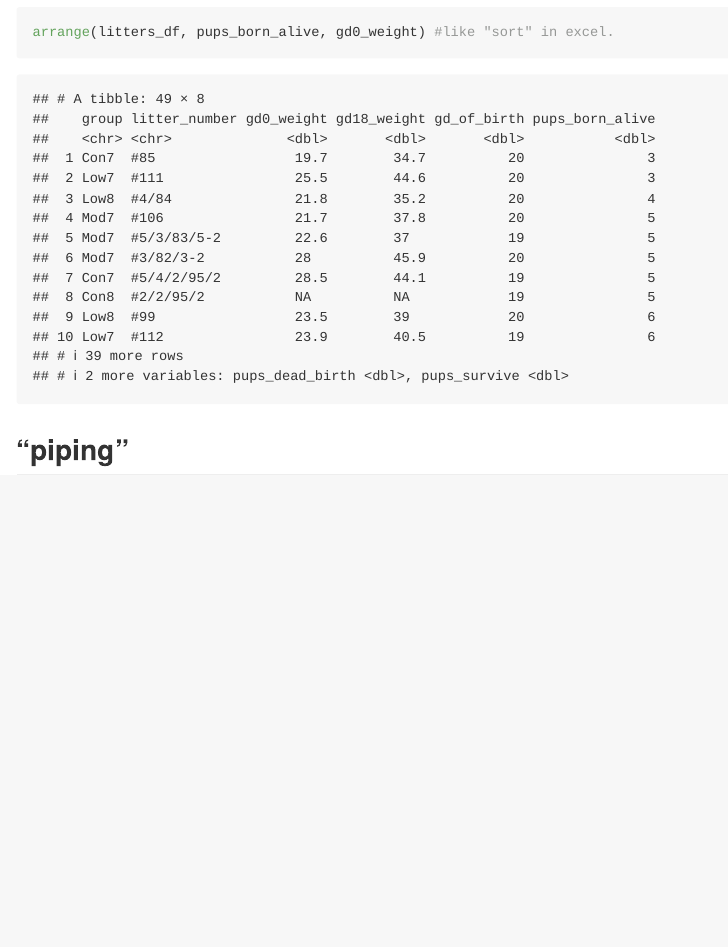
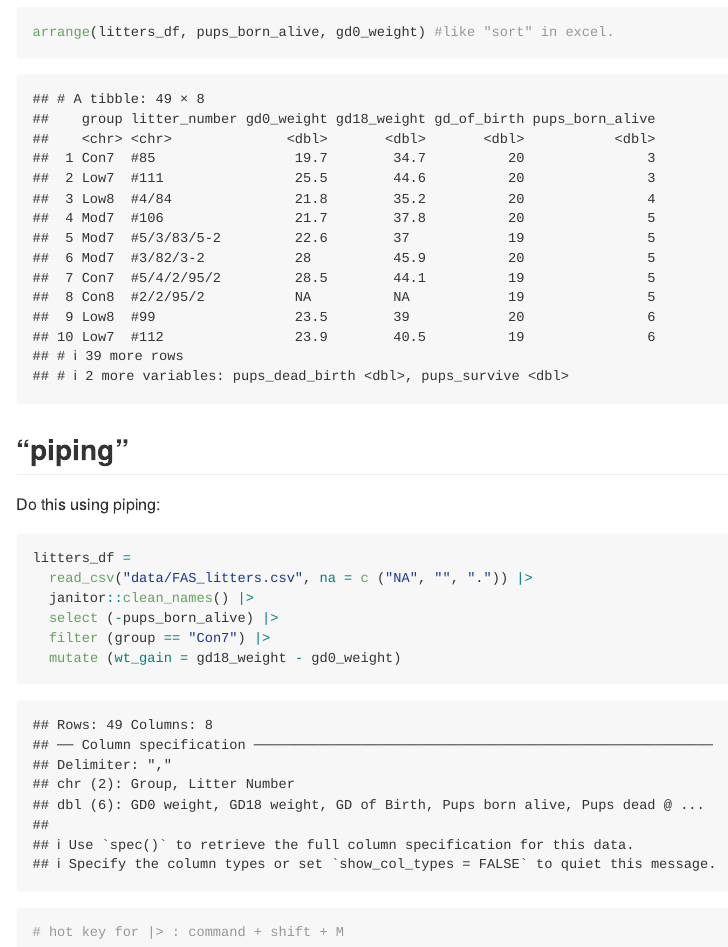
Before and after one commit to bublyGudo/data_manipulation, an R Markdown document (data_manipulation.Rmd): the page in a window 1100 px wide, from 14010 px down. The pictures show the output file data_manipulation.md that the author committed with the source, drawn offline in the style of GitHub.

Commit message:
This is for arrange and piping function.

````diff
--- a/data_manipulation.Rmd
+++ b/data_manipulation.Rmd
@@ -136,7 +136,14 @@ arrange(litters_df, pups_born_alive, gd0_weight) #like "sort" in excel.
 
 ## "piping"
 
+Do this using piping:
+```{r}
+litters_df =
+  read_csv("data/FAS_litters.csv", na = c ("NA", "", ".")) |>
+  janitor::clean_names() |>
+  select (-pups_born_alive) |>
+  filter (group == "Con7") |>
+  mutate (wt_gain = gd18_weight - gd0_weight)
 
-```{r}
-
+# hot key for |> : command + shift + M
 ```
````
Also changed, not shown: data_manipulation.md.
